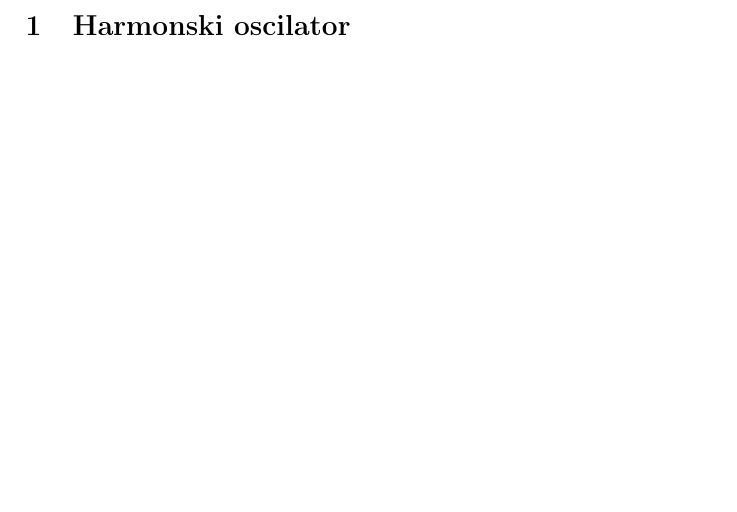
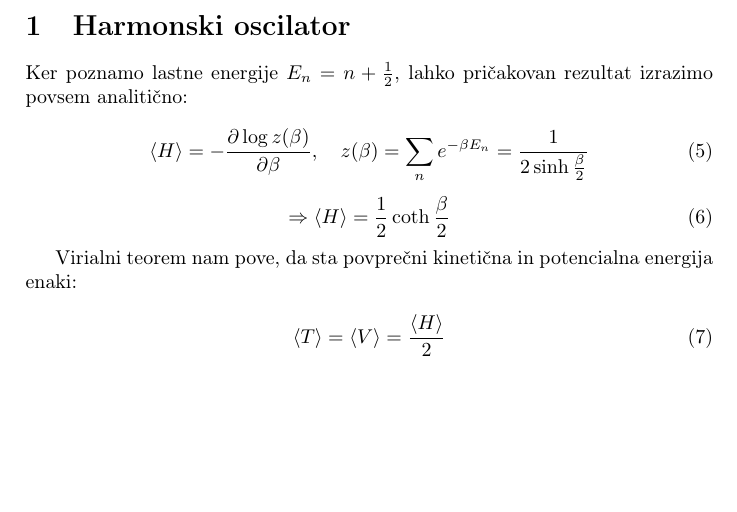
Before and after one commit to SilverCol/QuantumMC, a LaTeX document (report/mitja_vodnik_IV.2.tex): part of page 2 of 2, cut so that both start at the same text, the shorter picture padded with empty space. Compiled offline with pdfLaTeX.

Commit message:
report harmonic

```diff
--- a/report/mitja_vodnik_IV.2.tex
+++ b/report/mitja_vodnik_IV.2.tex
@@ -97,7 +97,21 @@
 
     \section{Harmonski oscilator}
 
-    \ldots
+    Ker poznamo lastne energije $E_n = n + \half$, lahko pričakovan rezultat izrazimo povsem analitično:
+
+    \begin{equation}\label{eq6}
+        \expected{H} = -\pder{\log{z(\beta)}}{\beta}, \quad
+        z(\beta) = \sum_n e^{-\beta E_n} = \frac{1}{2 \sinh{\frac{\beta}{2}}}
+    \end{equation}
+    \begin{equation}\label{eq7}
+        \Rightarrow \expected{H} = \half \coth{\frac{\beta}{2}}
+    \end{equation}
+
+    Virialni teorem nam pove, da sta povprečni kinetična in potencialna energija enaki:
+
+    \begin{equation}\label{eq8}
+        \expected{T} = \expected{V} = \frac{\expected{H}}{2}
+    \end{equation}
 
     \iffalse
     \begin{figure}
```
